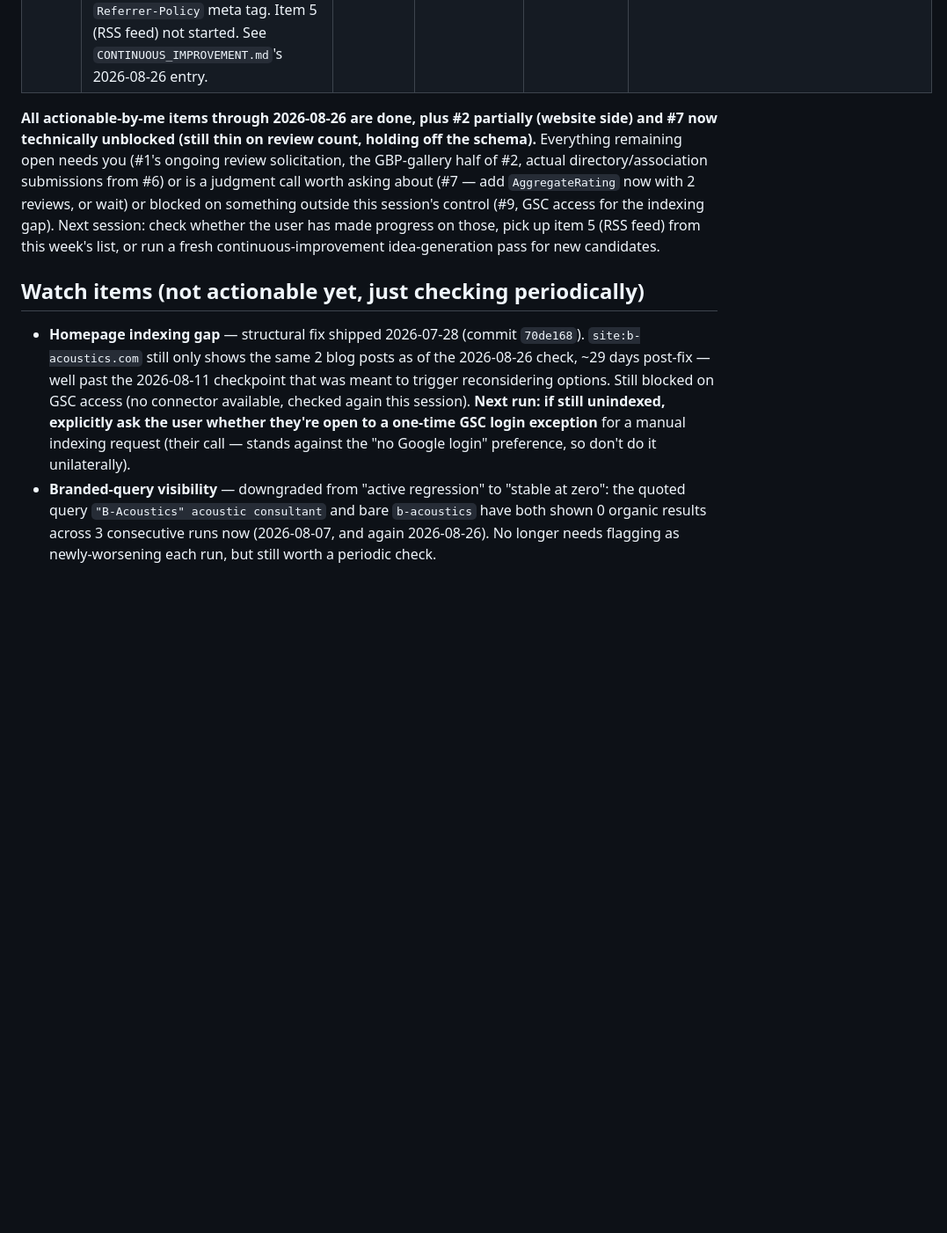
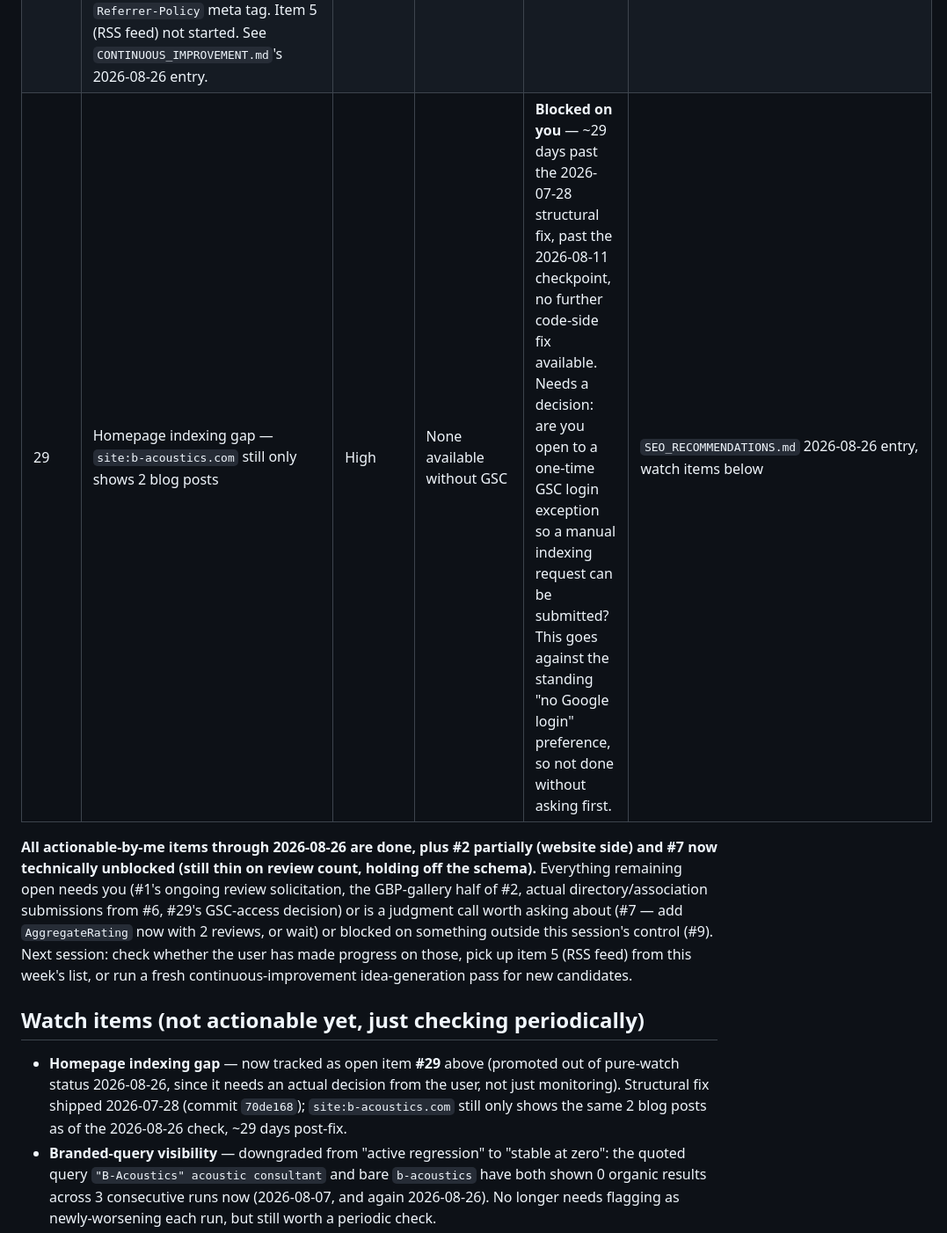
Before and after one commit to dylanlimjd-png/B-acoustics, a Markdown page: STATUS.md, the part around the change. Shown at 88% size. Drawn GitHub-style; blank space fills up the shorter version.

```diff
--- a/STATUS.md
+++ b/STATUS.md
@@ -221,20 +221,21 @@ outreach) and can't be started in a coding session.
 | ~~26~~ | ~~Second real project photo (Corporate Office) added to homepage work grid~~ — **DONE 2026-08-19**. New 4th tile, `images/commercial-office-acoustic-panels.webp`, raw originals archived `photos/project-3/`. | Med | Low | Done | This session |
 | ~~27~~ | ~~Continuous-improvement Week of 2026-08-19 (5 items)~~ — **DONE 2026-08-19**, same session. `sitemap.xml` lastmod fix, `/api/enquiry` spam protection (honeypot + rate limit, Worker deployed), `llms.txt` false-claim fix, WhatsApp CTA, partial CSP via meta tag (all 14 pages) — CSP required a real Playwright test to catch a broken Google Ads pixel allowlist before shipping. See `CONTINUOUS_IMPROVEMENT.md`'s 2026-08-19 entry for full detail. | Med-High | Low-Med | Done | This session |
 | ~~28~~ | ~~Continuous-improvement Week of 2026-08-26, items 1-4~~ — **DONE 2026-08-26**, same session. New homepage testimonial section (real GBP review quote), `og:image`/`twitter:image` swapped to a real project photo, `sameAs` added to `ProfessionalService` schema (links the live GBP listing), `Referrer-Policy` meta tag. Item 5 (RSS feed) not started. See `CONTINUOUS_IMPROVEMENT.md`'s 2026-08-26 entry. | Med-High | Low | Done | This session |
+| 29 | Homepage indexing gap — `site:b-acoustics.com` still only shows 2 blog posts | High | None available without GSC | **Blocked on you** — ~29 days past the 2026-07-28 structural fix, past the 2026-08-11 checkpoint, no further code-side fix available. Needs a decision: are you open to a one-time GSC login exception so a manual indexing request can be submitted? This goes against the standing "no Google login" preference, so not done without asking first. | `SEO_RECOMMENDATIONS.md` 2026-08-26 entry, watch items below |
 
 **All actionable-by-me items through 2026-08-26 are done, plus #2 partially
 (website side) and #7 now technically unblocked (still thin on review count, holding
 off the schema).** Everything remaining open needs you (#1's ongoing review
 solicitation, the GBP-gallery half of #2, actual directory/association submissions
-from #6) or is a judgment call worth asking about (#7 — add `AggregateRating` now with
-2 reviews, or wait) or blocked on something outside this session's control (#9, GSC
-access for the indexing gap). Next session: check whether the user has made progress
+from #6, #29's GSC-access decision) or is a judgment call worth asking about (#7 —
+add `AggregateRating` now with 2 reviews, or wait) or blocked on something outside
+this session's control (#9). Next session: check whether the user has made progress
 on those, pick up item 5 (RSS feed) from this week's list, or run a fresh
 continuous-improvement idea-generation pass for new candidates.
 
 ## Watch items (not actionable yet, just checking periodically)
 
-- **Homepage indexing gap** — structural fix shipped 2026-07-28 (commit `70de168`). `site:b-acoustics.com` still only shows the same 2 blog posts as of the 2026-08-26 check, ~29 days post-fix — well past the 2026-08-11 checkpoint that was meant to trigger reconsidering options. Still blocked on GSC access (no connector available, checked again this session). **Next run: if still unindexed, explicitly ask the user whether they're open to a one-time GSC login exception** for a manual indexing request (their call — stands against the "no Google login" preference, so don't do it unilaterally).
+- **Homepage indexing gap** — now tracked as open item **#29** above (promoted out of pure-watch status 2026-08-26, since it needs an actual decision from the user, not just monitoring). Structural fix shipped 2026-07-28 (commit `70de168`); `site:b-acoustics.com` still only shows the same 2 blog posts as of the 2026-08-26 check, ~29 days post-fix.
 - **Branded-query visibility** — downgraded from "active regression" to "stable at zero": the quoted query `"B-Acoustics" acoustic consultant` and bare `b-acoustics` have both shown 0 organic results across 3 consecutive runs now (2026-08-07, and again 2026-08-26). No longer needs flagging as newly-worsening each run, but still worth a periodic check.
 - **Local pack absence** — new 2026-08-26 finding: a Places local pack now appears on 3 of the 6 target-keyword searches, but B-Acoustics isn't among the top-3 shown results on any of them. Same root cause as the indexing/authority gap above, not a separate issue — re-check alongside the next full rotation.
 - **GSC-capable MCP connector** — not connected as of last check (2026-08-26). Would unblock real daily/weekly SEO data automation. Ask "is a Search-Console connector available now?" next session.
```
Also changed, not shown: google-ads-image-prompts.md (+79 -25 lines).
